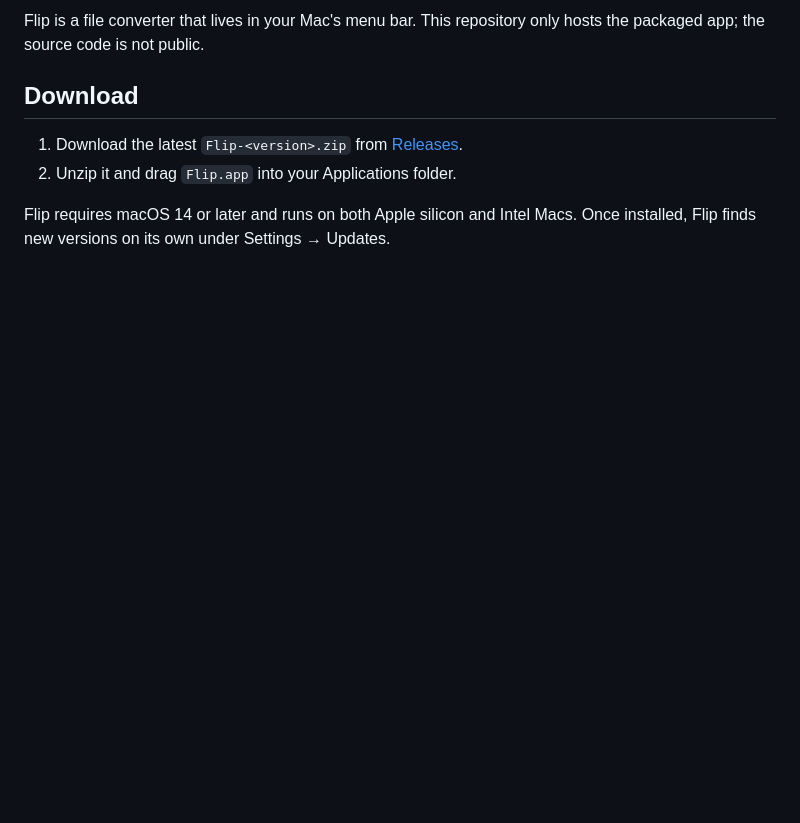
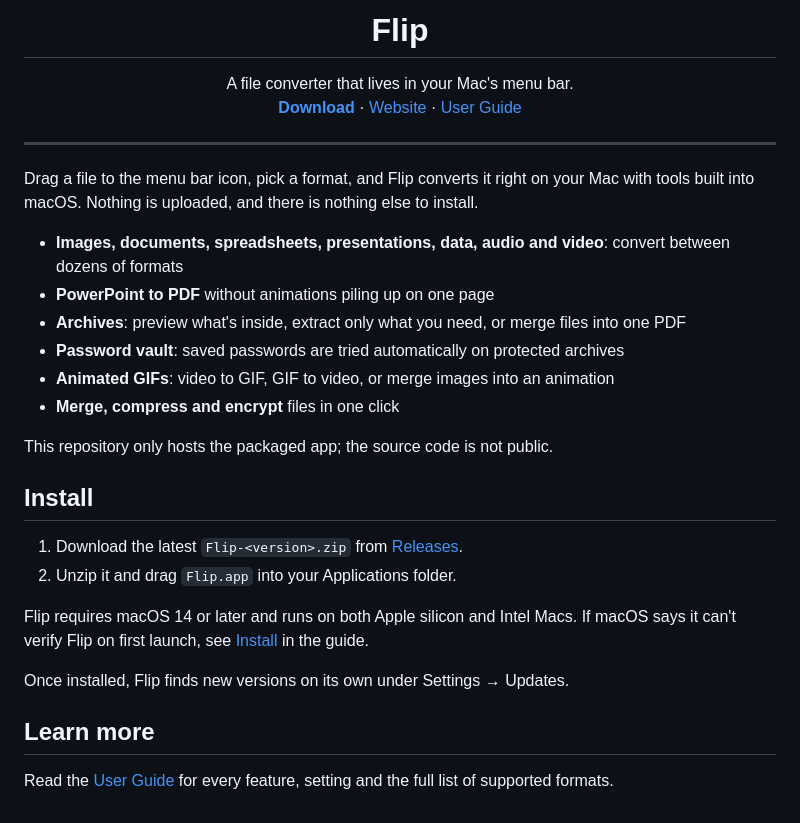
Before and after one commit to yakiniku35/Flip-releases, a Markdown page: README.md, the part around one of its changes. GitHub-like rendering; blank space fills up the shorter version.

Commit message:
Add app icon, user guide and website

```diff
--- a/README.md
+++ b/README.md
@@ -2,9 +4,35 @@
 
-Flip is a file converter that lives in your Mac's menu bar. This repository only hosts the packaged app; the source code is not public.
+<h1 align="center">Flip</h1>
 
-## Download
+<p align="center">
+  A file converter that lives in your Mac's menu bar.<br>
+  <a href="https://github.com/yakiniku35/Flip-releases/releases/latest"><b>Download</b></a> ·
+  <a href="https://yakiniku35.github.io/Flip-releases/">Website</a> ·
+  <a href="GUIDE.md">User Guide</a>
+</p>
+
+---
+
+Drag a file to the menu bar icon, pick a format, and Flip converts it right on your Mac with tools built into macOS. Nothing is uploaded, and there is nothing else to install.
+
+- **Images, documents, spreadsheets, presentations, data, audio and video**: convert between dozens of formats
+- **PowerPoint to PDF** without animations piling up on one page
+- **Archives**: preview what's inside, extract only what you need, or merge files into one PDF
+- **Password vault**: saved passwords are tried automatically on protected archives
+- **Animated GIFs**: video to GIF, GIF to video, or merge images into an animation
+- **Merge, compress and encrypt** files in one click
+
+This repository only hosts the packaged app; the source code is not public.
+
+## Install
 
 1. Download the latest `Flip-<version>.zip` from [Releases](https://github.com/yakiniku35/Flip-releases/releases/latest).
 2. Unzip it and drag `Flip.app` into your Applications folder.
 
-Flip requires macOS 14 or later and runs on both Apple silicon and Intel Macs. Once installed, Flip finds new versions on its own under Settings → Updates.
+Flip requires macOS 14 or later and runs on both Apple silicon and Intel Macs. If macOS says it can't verify Flip on first launch, see [Install](GUIDE.md#install) in the guide.
+
+Once installed, Flip finds new versions on its own under Settings → Updates.
+
+## Learn more
+
+Read the [User Guide](GUIDE.md) for every feature, setting and the full list of supported formats.
```
Also changed, not shown: other parts of README.md (+3 -1 lines), GUIDE.md (added, +161 -0 lines), assets/icon.png (added), docs/icon.png (added), 2 other files.
